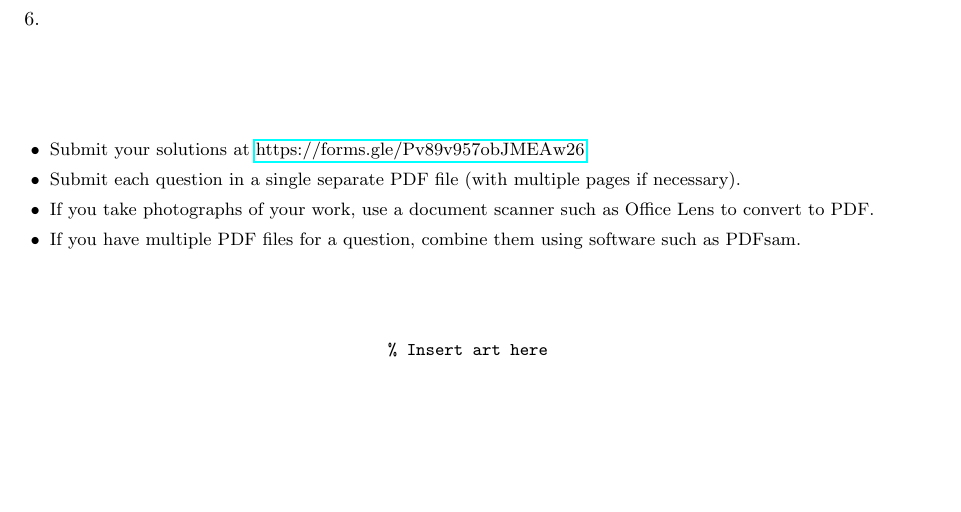
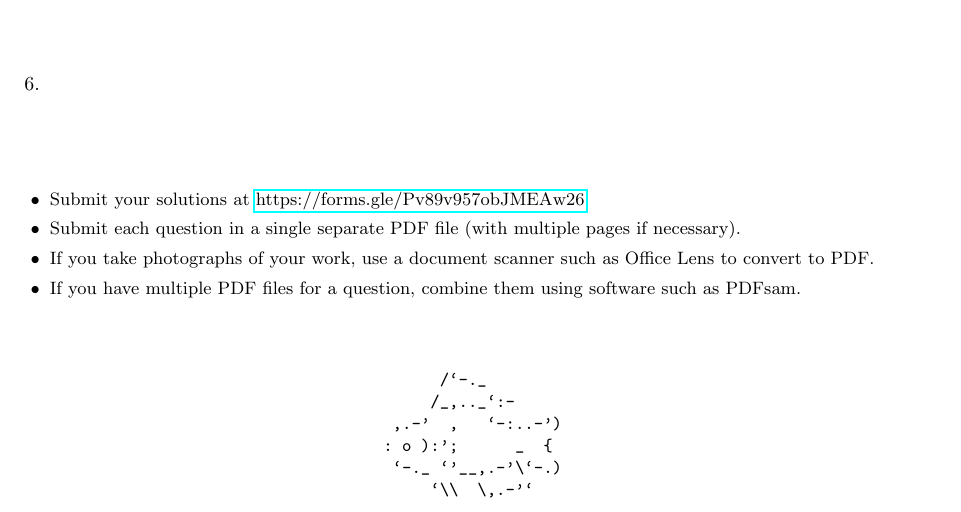
Before and after one commit to dlnnlsn/the_years_just_keep_going_21-22, a LaTeX document (monthlies/advanced_february.tex): part of the page, cut so that both start at the same text, the shorter picture padded with empty space. Compiled offline with pdfLaTeX.

Commit message:
Added Advanced February fish

```diff
--- a/monthlies/advanced_february.tex
+++ b/monthlies/advanced_february.tex
@@ -61,7 +67,12 @@ Consider the infinite sequence that starts with the six terms $1, 0, 1, 0, 1, 0$
 \centering
 \small
 \begin{BVerbatim}
-% Insert art here
+       /`-._
+      /_,.._`:-
+  ,.-'  ,   `-:..-')
+ : o ):';      _  {
+  `-._ `'__,.-'\`-.)
+      `\\  \,.-'`
 \end{BVerbatim}
 
 \end{document}
```
Also changed, not shown: ascii_art/fish3.txt (deleted, +0 -6 lines), monthlies/advanced_february.tex (12 more changed lines).
